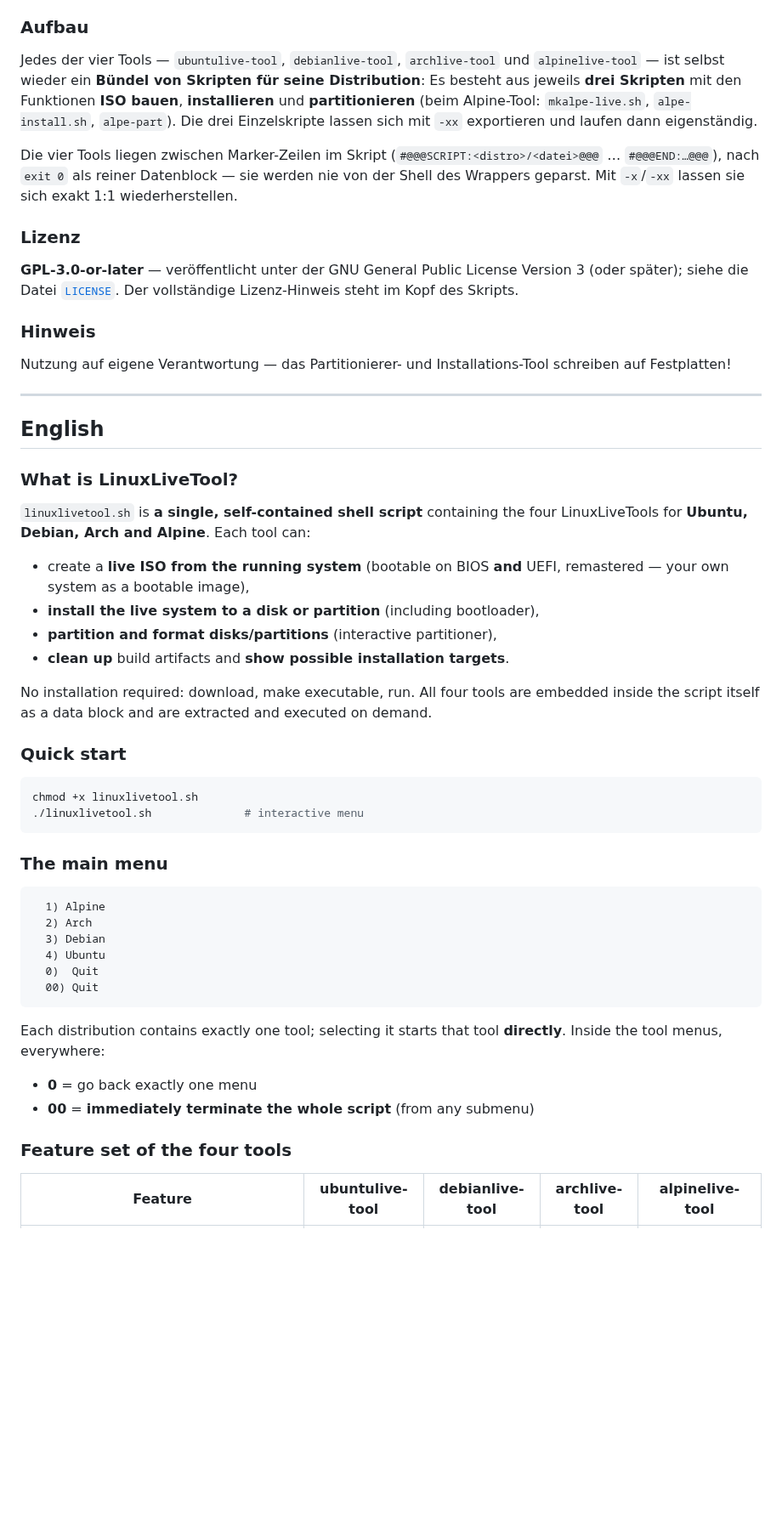
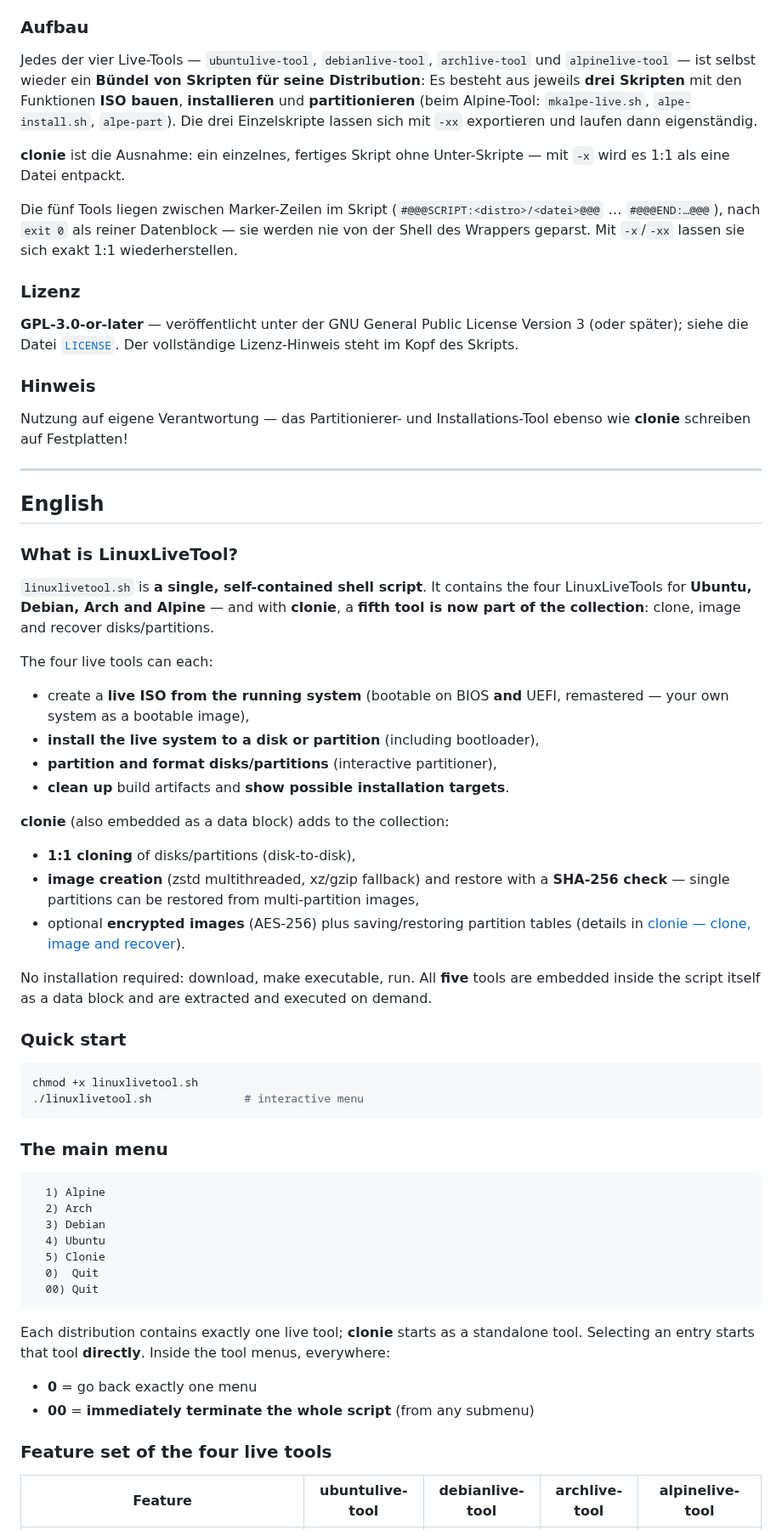
Before and after one commit to cvinz78/linuxlivetool, a Markdown page: README.md, the part around one of its changes. Shown at 85% size. GitHub-like rendering; blank space fills up the shorter version.

````diff
--- a/README.md
+++ b/README.md
@@ -217,14 +263,17 @@ einrichten — das Skript liefert es nicht mit.
 
 ### Aufbau
 
-Jedes der vier Tools — `ubuntulive-tool`, `debianlive-tool`, `archlive-tool`
-und `alpinelive-tool` — ist selbst wieder ein **Bündel von Skripten für seine
-Distribution**: Es besteht aus jeweils **drei Skripten** mit den Funktionen
-**ISO bauen**, **installieren** und **partitionieren** (beim Alpine-Tool:
-`mkalpe-live.sh`, `alpe-install.sh`, `alpe-part`). Die drei Einzelskripte
-lassen sich mit `-xx` exportieren und laufen dann eigenständig.
+Jedes der vier Live-Tools — `ubuntulive-tool`, `debianlive-tool`,
+`archlive-tool` und `alpinelive-tool` — ist selbst wieder ein **Bündel von
+Skripten für seine Distribution**: Es besteht aus jeweils **drei Skripten** mit
+den Funktionen **ISO bauen**, **installieren** und **partitionieren** (beim
+Alpine-Tool: `mkalpe-live.sh`, `alpe-install.sh`, `alpe-part`). Die drei
+Einzelskripte lassen sich mit `-xx` exportieren und laufen dann eigenständig.
 
-Die vier Tools liegen zwischen Marker-Zeilen im Skript
+**clonie** ist die Ausnahme: ein einzelnes, fertiges Skript ohne Unter-Skripte
+— mit `-x` wird es 1:1 als eine Datei entpackt.
+
+Die fünf Tools liegen zwischen Marker-Zeilen im Skript
 (`#@@@SCRIPT:<distro>/<datei>@@@` … `#@@@END:…@@@`), nach `exit 0` als reiner
 Datenblock — sie werden nie von der Shell des Wrappers geparst. Mit `-x`/`-xx`
 lassen sie sich exakt 1:1 wiederherstellen.
@@ -238,7 +287,7 @@ Lizenz-Hinweis steht im Kopf des Skripts.
 ### Hinweis
 
 Nutzung auf eigene Verantwortung — das Partitionierer- und
-Installations-Tool schreiben auf Festplatten!
+Installations-Tool ebenso wie **clonie** schreiben auf Festplatten!
 
 ---
 
@@ -247,8 +296,12 @@ Installations-Tool schreiben auf Festplatten!
 
 ### What is LinuxLiveTool?
 
-`linuxlivetool.sh` is **a single, self-contained shell script** containing the four
-LinuxLiveTools for **Ubuntu, Debian, Arch and Alpine**. Each tool can:
+`linuxlivetool.sh` is **a single, self-contained shell script**. It contains the
+four LinuxLiveTools for **Ubuntu, Debian, Arch and Alpine** — and with
+**clonie**, a **fifth tool is now part of the collection**: clone, image and
+recover disks/partitions.
+
+The four live tools can each:
 
 - create a **live ISO from the running system** (bootable on BIOS **and** UEFI,
   remastered — your own system as a bootable image),
@@ -256,7 +309,16 @@ LinuxLiveTools for **Ubuntu, Debian, Arch and Alpine**. Each tool can:
 - **partition and format disks/partitions** (interactive partitioner),
 - **clean up** build artifacts and **show possible installation targets**.
 
-No installation required: download, make executable, run. All four tools are
+**clonie** (also embedded as a data block) adds to the collection:
+
+- **1:1 cloning** of disks/partitions (disk-to-disk),
+- **image creation** (zstd multithreaded, xz/gzip fallback) and restore with a
+  **SHA-256 check** — single partitions can be restored from multi-partition
+  images,
+- optional **encrypted images** (AES-256) plus saving/restoring partition
+  tables (details in [clonie — clone, image and recover](#clonie--clone-image-and-recover)).
+
+No installation required: download, make executable, run. All **five** tools are
 embedded inside the script itself as a data block and are extracted and executed
 on demand.
 
@@ -274,17 +336,19 @@ chmod +x linuxlivetool.sh
   2) Arch
   3) Debian
   4) Ubuntu
+  5) Clonie
   0)  Quit
   00) Quit
 ```
 
-Each distribution contains exactly one tool; selecting it starts that tool
-**directly**. Inside the tool menus, everywhere:
+Each distribution contains exactly one live tool; **clonie** starts as a
+standalone tool. Selecting an entry starts that tool **directly**. Inside the
+tool menus, everywhere:
 
 - **0** = go back exactly one menu
 - **00** = **immediately terminate the whole script** (from any submenu)
 
-### Feature set of the four tools
+### Feature set of the four live tools
 
 | Feature | ubuntulive-tool | debianlive-tool | archlive-tool | alpinelive-tool |
 |---|---|---|---|---|
````
Also changed, not shown: other parts of README.md (+111 -31 lines), banner/banner-small.png, banner/banner.png, 2 other files.
